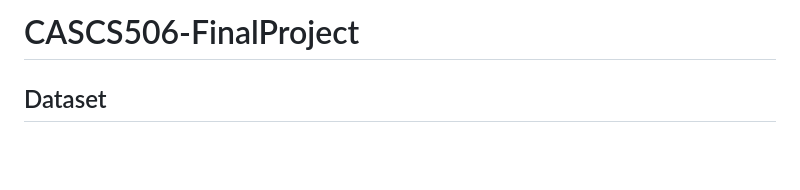
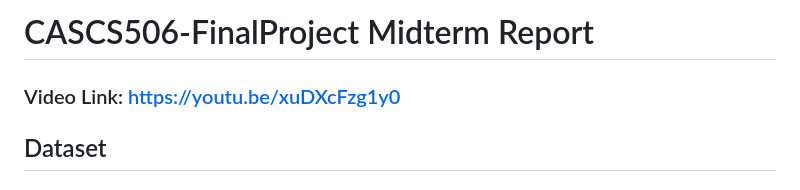
Before and after one commit to digitaldna01/CASCS506-FinalProject, a Markdown page: README.md, the part around the change. GitHub-like rendering; blank space fills up the shorter version.

Commit message:
added video

```diff
--- a/README.md
+++ b/README.md
@@ -1,5 +1,5 @@
-# CASCS506-FinalProject
-
+# CASCS506-FinalProject Midterm Report
+### Video Link: https://youtu.be/xuDXcFzg1y0
 ## Dataset
 ### cBioPortal Dataset
 
```
